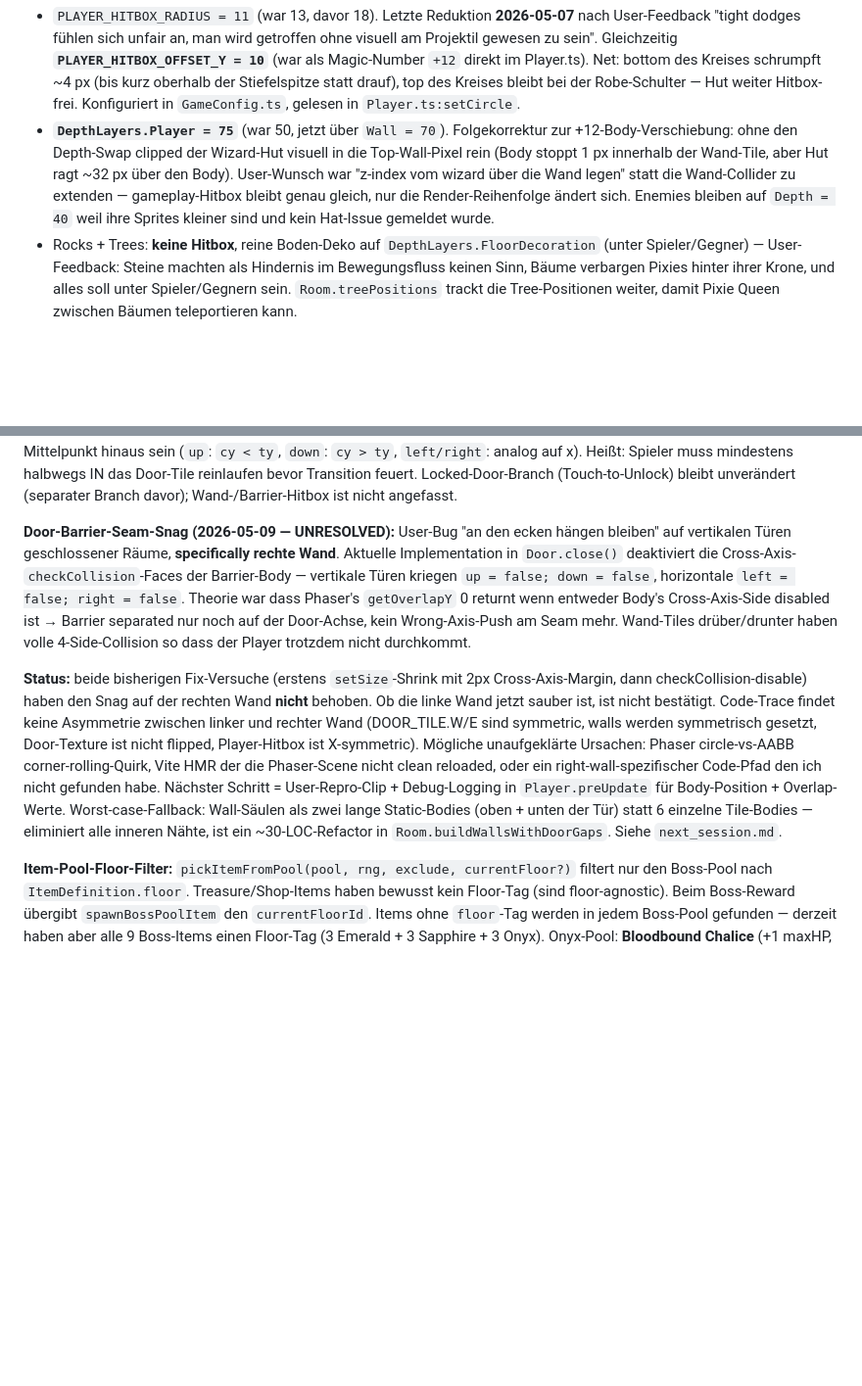
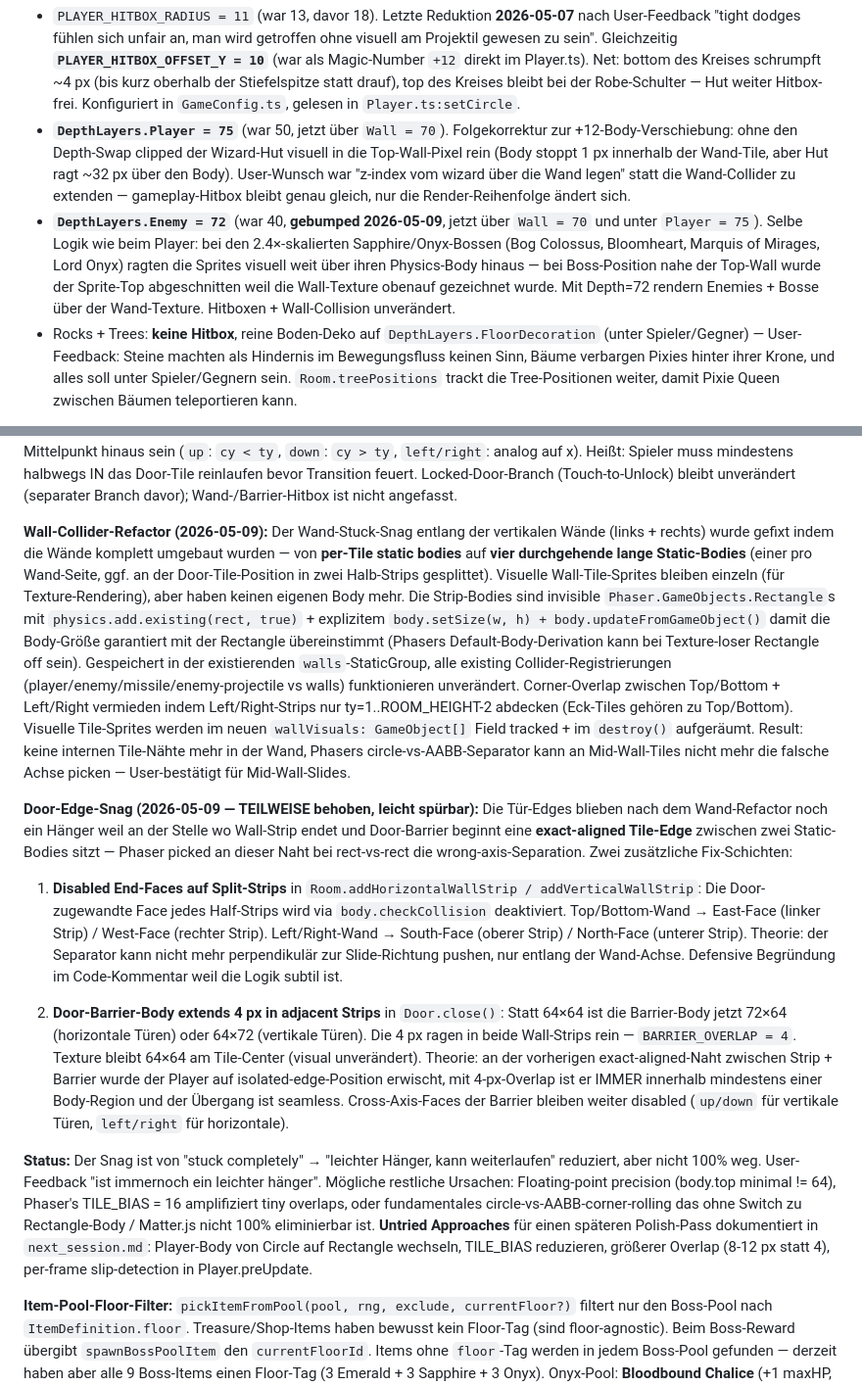
Before and after one commit to RobbySchmidt/prismancy, a Markdown page: CLAUDE.md, 2 parts joined by grey strips. Shown at 98% size. GitHub-like rendering; blank space fills up the shorter version.

```diff
--- a/CLAUDE.md
+++ b/CLAUDE.md
@@ -599,7 +599,8 @@ Floors sind nach Edelsteinen benannt. Jeder Floor hat einen `FloorTheme` in `src
 
 **Hitbox-Tuning (User-Validated):**
 - `PLAYER_HITBOX_RADIUS = 11` (war 13, davor 18). Letzte Reduktion **2026-05-07** nach User-Feedback "tight dodges fühlen sich unfair an, man wird getroffen ohne visuell am Projektil gewesen zu sein". Gleichzeitig **`PLAYER_HITBOX_OFFSET_Y = 10`** (war als Magic-Number `+12` direkt im Player.ts). Net: bottom des Kreises schrumpft ~4 px (bis kurz oberhalb der Stiefelspitze statt drauf), top des Kreises bleibt bei der Robe-Schulter — Hut weiter Hitbox-frei. Konfiguriert in `GameConfig.ts`, gelesen in `Player.ts:setCircle`.
-- **`DepthLayers.Player = 75`** (war 50, jetzt über `Wall = 70`). Folgekorrektur zur +12-Body-Verschiebung: ohne den Depth-Swap clipped der Wizard-Hut visuell in die Top-Wall-Pixel rein (Body stoppt 1 px innerhalb der Wand-Tile, aber Hut ragt ~32 px über den Body). User-Wunsch war "z-index vom wizard über die Wand legen" statt die Wand-Collider zu extenden — gameplay-Hitbox bleibt genau gleich, nur die Render-Reihenfolge ändert sich. Enemies bleiben auf `Depth = 40` weil ihre Sprites kleiner sind und kein Hat-Issue gemeldet wurde.
+- **`DepthLayers.Player = 75`** (war 50, jetzt über `Wall = 70`). Folgekorrektur zur +12-Body-Verschiebung: ohne den Depth-Swap clipped der Wizard-Hut visuell in die Top-Wall-Pixel rein (Body stoppt 1 px innerhalb der Wand-Tile, aber Hut ragt ~32 px über den Body). User-Wunsch war "z-index vom wizard über die Wand legen" statt die Wand-Collider zu extenden — gameplay-Hitbox bleibt genau gleich, nur die Render-Reihenfolge ändert sich.
+- **`DepthLayers.Enemy = 72`** (war 40, **gebumped 2026-05-09**, jetzt über `Wall = 70` und unter `Player = 75`). Selbe Logik wie beim Player: bei den 2.4×-skalierten Sapphire/Onyx-Bossen (Bog Colossus, Bloomheart, Marquis of Mirages, Lord Onyx) ragten die Sprites visuell weit über ihren Physics-Body hinaus — bei Boss-Position nahe der Top-Wall wurde der Sprite-Top abgeschnitten weil die Wall-Texture obenauf gezeichnet wurde. Mit Depth=72 rendern Enemies + Bosse über der Wand-Texture. Hitboxen + Wall-Collision unverändert.
 - Rocks + Trees: **keine Hitbox**, reine Boden-Deko auf `DepthLayers.FloorDecoration` (unter Spieler/Gegner) — User-Feedback: Steine machten als Hindernis im Bewegungsfluss keinen Sinn, Bäume verbargen Pixies hinter ihrer Krone, und alles soll unter Spieler/Gegnern sein. `Room.treePositions` trackt die Tree-Positionen weiter, damit Pixie Queen zwischen Bäumen teleportieren kann.
 
 **Boss-Knockback:** `BossEnemy.takeDamage` ignoriert den `knockback`-Parameter — andernfalls verlängert jeder Treffer `knockbackUntil` und die Boss-AI bleibt unter Sustained Fire dauerhaft gelockt (Bug: Mossy Behemoth wurde in die Ecke geschoben und blieb inaktiv). Hits flashen + applizieren Damage wie gehabt, Bosse bewegen sich aber ausschließlich durch ihre eigene AI.
@@ -644,9 +649,15 @@ Drawn in `PreloadScene` per Floor-Theme. `drawLockBadge` ist shared zwischen Tre
 
 **Door-Trigger-Commit-Check (2026-05-09):** Open-Door-Übergänge werden zusätzlich durch `playerHasCommittedToDoor(door)` gegated. Hintergrund: Door-Trigger-Zonen sind 64×64 (full tile) und sitzen auf der Wall-Row. Phaser Arcade-Overlap zählt sich-berührende AABBs als Intersect (`<` und `>`, nicht `<=`), und beim Wand-Sliding sitzt die Spieler-Body-Bounding-Box mit Top-Edge bei y=64 direkt an der Trigger-Bottom-Edge bei y=64 — der Trigger feuerte sofort wenn man an einer Tür-Öffnung vorbeilief. Fix: Spieler-Body-Mitte muss entlang der Door-Achse über den Door-Tile-Mittelpunkt hinaus sein (`up`: `cy < ty`, `down`: `cy > ty`, `left/right`: analog auf x). Heißt: Spieler muss mindestens halbwegs IN das Door-Tile reinlaufen bevor Transition feuert. Locked-Door-Branch (Touch-to-Unlock) bleibt unverändert (separater Branch davor); Wand-/Barrier-Hitbox ist nicht angefasst.
 
-**Door-Barrier-Seam-Snag (2026-05-09 — UNRESOLVED):** User-Bug "an den ecken hängen bleiben" auf vertikalen Türen geschlossener Räume, **specifically rechte Wand**. Aktuelle Implementation in `Door.close()` deaktiviert die Cross-Axis-`checkCollision`-Faces der Barrier-Body — vertikale Türen kriegen `up = false; down = false`, horizontale `left = false; right = false`. Theorie war dass Phaser's `getOverlapY` 0 returnt wenn entweder Body's Cross-Axis-Side disabled ist → Barrier separated nur noch auf der Door-Achse, kein Wrong-Axis-Push am Seam mehr. Wand-Tiles drüber/drunter haben volle 4-Side-Collision so dass der Player trotzdem nicht durchkommt.
+**Wall-Collider-Refactor (2026-05-09):** Der Wand-Stuck-Snag entlang der vertikalen Wände (links + rechts) wurde gefixt indem die Wände komplett umgebaut wurden — von **per-Tile static bodies** auf **vier durchgehende lange Static-Bodies** (einer pro Wand-Seite, ggf. an der Door-Tile-Position in zwei Halb-Strips gesplittet). Visuelle Wall-Tile-Sprites bleiben einzeln (für Texture-Rendering), aber haben keinen eigenen Body mehr. Die Strip-Bodies sind invisible `Phaser.GameObjects.Rectangle`s mit `physics.add.existing(rect, true)` + explizitem `body.setSize(w, h) + body.updateFromGameObject()` damit die Body-Größe garantiert mit der Rectangle übereinstimmt (Phasers Default-Body-Derivation kann bei Texture-loser Rectangle off sein). Gespeichert in der existierenden `walls`-StaticGroup, alle existing Collider-Registrierungen (player/enemy/missile/enemy-projectile vs walls) funktionieren unverändert. Corner-Overlap zwischen Top/Bottom + Left/Right vermieden indem Left/Right-Strips nur ty=1..ROOM_HEIGHT-2 abdecken (Eck-Tiles gehören zu Top/Bottom). Visuelle Tile-Sprites werden im neuen `wallVisuals: GameObject[]` Field tracked + im `destroy()` aufgeräumt. Result: keine internen Tile-Nähte mehr in der Wand, Phasers circle-vs-AABB-Separator kann an Mid-Wall-Tiles nicht mehr die falsche Achse picken — User-bestätigt für Mid-Wall-Slides.
 
-**Status:** beide bisherigen Fix-Versuche (erstens `setSize`-Shrink mit 2px Cross-Axis-Margin, dann checkCollision-disable) haben den Snag auf der rechten Wand **nicht** behoben. Ob die linke Wand jetzt sauber ist, ist nicht bestätigt. Code-Trace findet keine Asymmetrie zwischen linker und rechter Wand (DOOR_TILE.W/E sind symmetric, walls werden symmetrisch gesetzt, Door-Texture ist nicht flipped, Player-Hitbox ist X-symmetric). Mögliche unaufgeklärte Ursachen: Phaser circle-vs-AABB corner-rolling-Quirk, Vite HMR der die Phaser-Scene nicht clean reloaded, oder ein right-wall-spezifischer Code-Pfad den ich nicht gefunden habe. Nächster Schritt = User-Repro-Clip + Debug-Logging in `Player.preUpdate` für Body-Position + Overlap-Werte. Worst-case-Fallback: Wall-Säulen als zwei lange Static-Bodies (oben + unten der Tür) statt 6 einzelne Tile-Bodies — eliminiert alle inneren Nähte, ist ein ~30-LOC-Refactor in `Room.buildWallsWithDoorGaps`. Siehe `next_session.md`.
+**Door-Edge-Snag (2026-05-09 — TEILWEISE behoben, leicht spürbar):** Die Tür-Edges blieben nach dem Wand-Refactor noch ein Hänger weil an der Stelle wo Wall-Strip endet und Door-Barrier beginnt eine **exact-aligned Tile-Edge** zwischen zwei Static-Bodies sitzt — Phaser picked an dieser Naht bei rect-vs-rect die wrong-axis-Separation. Zwei zusätzliche Fix-Schichten:
+
+1. **Disabled End-Faces auf Split-Strips** in `Room.addHorizontalWallStrip / addVerticalWallStrip`: Die Door-zugewandte Face jedes Half-Strips wird via `body.checkCollision` deaktiviert. Top/Bottom-Wand → East-Face (linker Strip) / West-Face (rechter Strip). Left/Right-Wand → South-Face (oberer Strip) / North-Face (unterer Strip). Theorie: der Separator kann nicht mehr perpendikulär zur Slide-Richtung pushen, nur entlang der Wand-Achse. Defensive Begründung im Code-Kommentar weil die Logik subtil ist.
+
+2. **Door-Barrier-Body extends 4 px in adjacent Strips** in `Door.close()`: Statt 64×64 ist die Barrier-Body jetzt 72×64 (horizontale Türen) oder 64×72 (vertikale Türen). Die 4 px ragen in beide Wall-Strips rein — `BARRIER_OVERLAP = 4`. Texture bleibt 64×64 am Tile-Center (visual unverändert). Theorie: an der vorherigen exact-aligned-Naht zwischen Strip + Barrier wurde der Player auf isolated-edge-Position erwischt, mit 4-px-Overlap ist er IMMER innerhalb mindestens einer Body-Region und der Übergang ist seamless. Cross-Axis-Faces der Barrier bleiben weiter disabled (`up/down` für vertikale Türen, `left/right` für horizontale).
+
+**Status:** Der Snag ist von "stuck completely" → "leichter Hänger, kann weiterlaufen" reduziert, aber nicht 100% weg. User-Feedback "ist immernoch ein leichter hänger". Mögliche restliche Ursachen: Floating-point precision (body.top minimal != 64), Phaser's TILE_BIAS = 16 amplifiziert tiny overlaps, oder fundamentales circle-vs-AABB-corner-rolling das ohne Switch zu Rectangle-Body / Matter.js nicht 100% eliminierbar ist. **Untried Approaches** für einen späteren Polish-Pass dokumentiert in `next_session.md`: Player-Body von Circle auf Rectangle wechseln, TILE_BIAS reduzieren, größerer Overlap (8-12 px statt 4), per-frame slip-detection in Player.preUpdate.
 
 **Item-Pool-Floor-Filter:** `pickItemFromPool(pool, rng, exclude, currentFloor?)` filtert nur den Boss-Pool nach `ItemDefinition.floor`. Treasure/Shop-Items haben bewusst kein Floor-Tag (sind floor-agnostic). Beim Boss-Reward übergibt `spawnBossPoolItem` den `currentFloorId`. Items ohne `floor`-Tag werden in jedem Boss-Pool gefunden — derzeit haben aber alle 9 Boss-Items einen Floor-Tag (3 Emerald + 3 Sapphire + 3 Onyx). Onyx-Pool: **Bloodbound Chalice** (+1 maxHP, +20% damage), **Vampire's Signet** (+25% fire rate, +15% missile speed), **Obsidian Heart** (+1 dmg, **+1 max HP** — refactored mit range-removal). The Prismarch droppt **kein** Pool-Item — nur den Cosmetic-Skin-Unlock.
 
```
Also changed, not shown: other parts of CLAUDE.md (+4 -0 lines).
